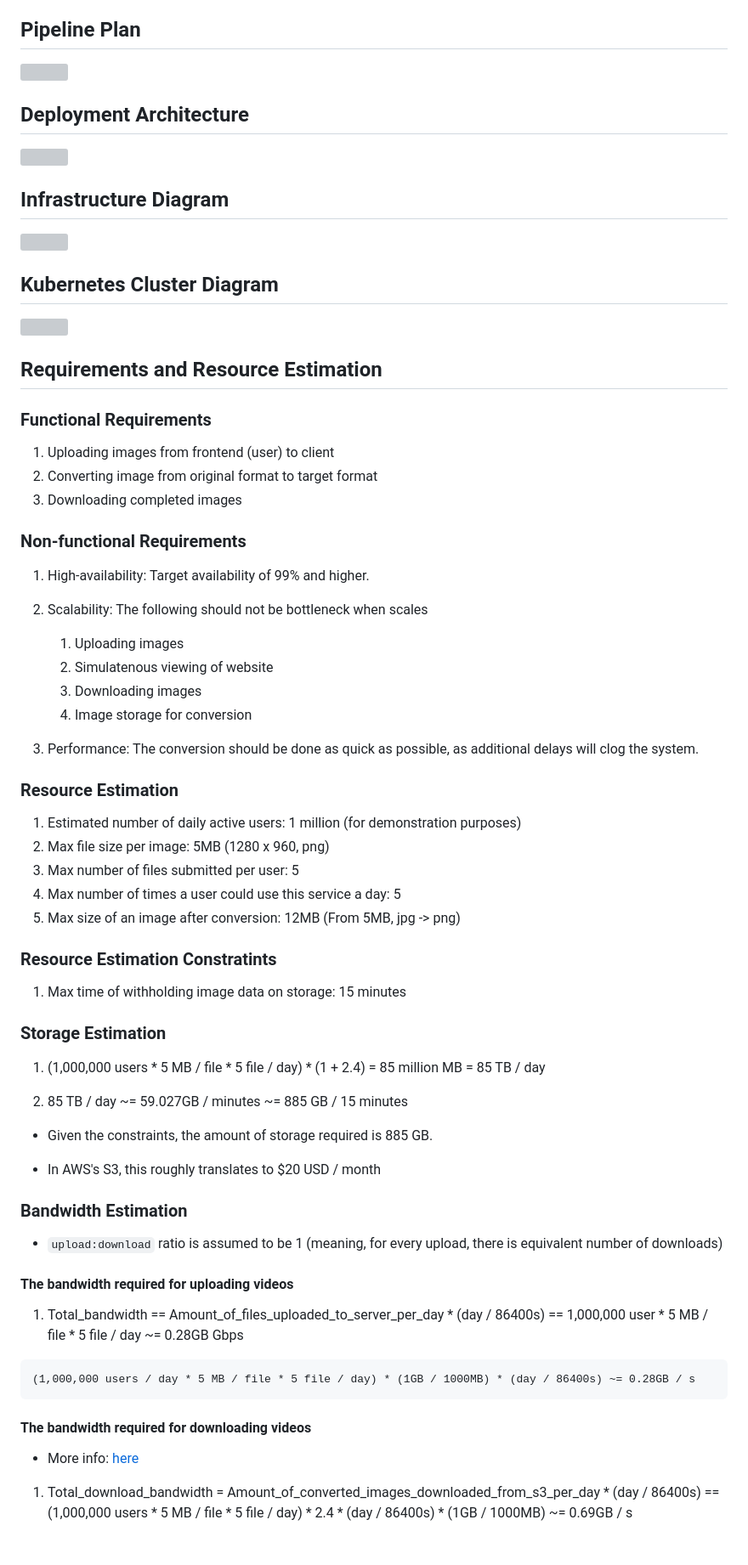
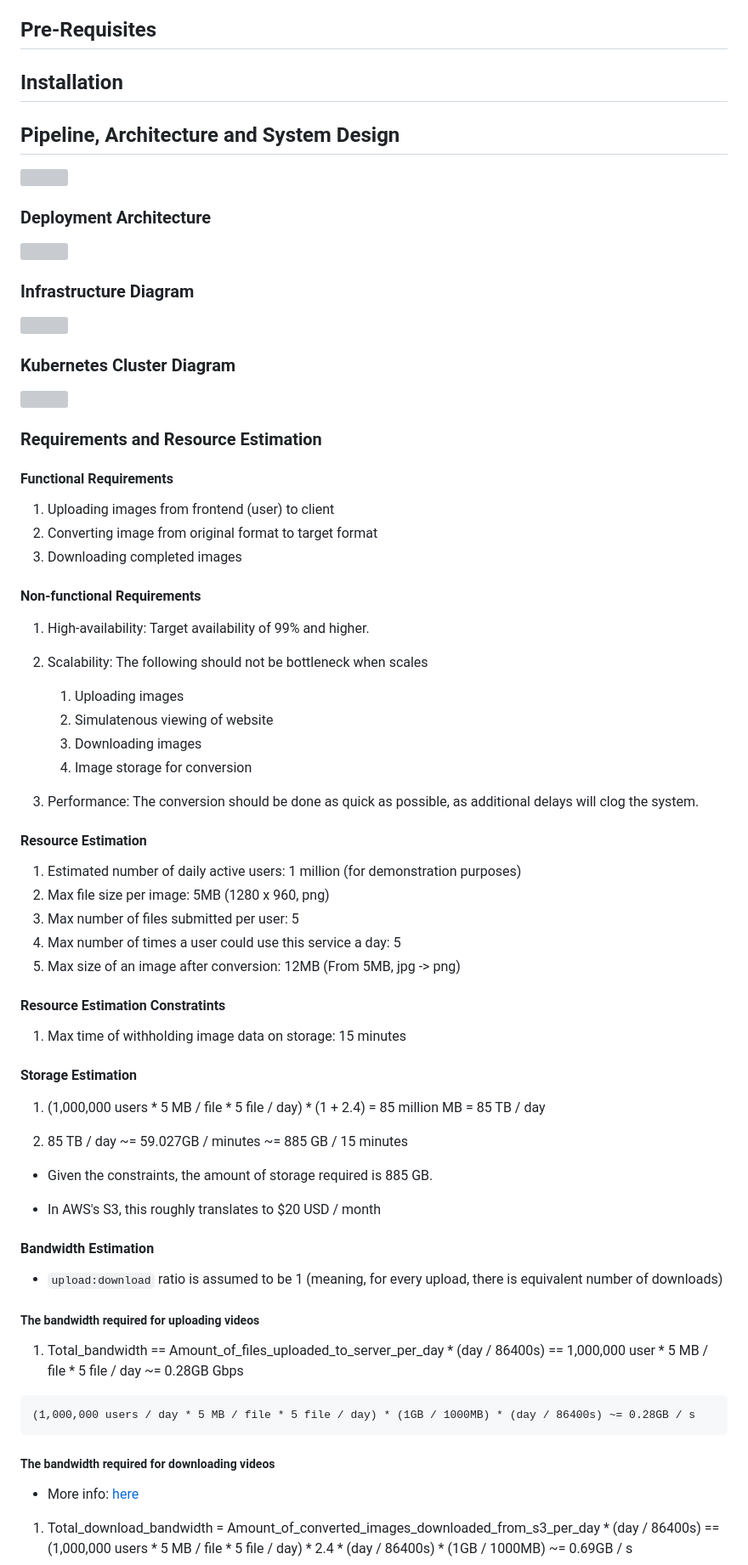
Before and after one commit to hyungmogu/udacity-cloud-devops-project-5, a Markdown page: README.md, the part around one of its changes. Shown at 85% size. Drawn GitHub-style; blank space fills up the shorter version; grey boxes are pictures that could not be loaded.

````diff
--- a/README.md
+++ b/README.md
@@ -10,30 +10,34 @@ This is capstone project for Udacity's Cloud DevOps Engineer Nanodegree.
 - Kubernetes cluster will be built from scratch on AWS
 - Kubernetes cluster will be initialized using Ansible and Cloudformation
 
-## Pipeline Plan
+## Pre-Requisites
+
+## Installation
+
+## Pipeline, Architecture and System Design
 
 <img src="https://user-images.githubusercontent.com/6856382/219821091-e647fe37-0c6f-40ec-a483-2ee99b91ae1d.png"/>
 
-## Deployment Architecture
+### Deployment Architecture
 
 <img src="https://user-images.githubusercontent.com/6856382/226086046-10f2ec21-c2fb-418d-aa1b-48557938969d.jpeg">
 
-## Infrastructure Diagram
+### Infrastructure Diagram
 
 <img src="https://user-images.githubusercontent.com/6856382/228256905-15daa4fd-9fd8-4d83-9e6a-55415689c22a.jpeg"/>
 
-## Kubernetes Cluster Diagram
+### Kubernetes Cluster Diagram
 
 <img src="https://user-images.githubusercontent.com/6856382/228103460-aa26c2a0-324a-4515-9112-b2f02f675b24.jpeg"/>
 
-## Requirements and Resource Estimation
+### Requirements and Resource Estimation
 
-### Functional Requirements
+#### Functional Requirements
 1. Uploading images from frontend (user) to client
 2. Converting image from original format to target format
 3. Downloading completed images
 
-### Non-functional Requirements
+#### Non-functional Requirements
 1. High-availability: Target availability of 99% and higher.
 2. Scalability: The following should not be bottleneck when scales
     1. Uploading images
@@ -43,18 +47,18 @@ This is capstone project for Udacity's Cloud DevOps Engineer Nanodegree.
 
 3. Performance: The conversion should be done as quick as possible, as additional delays will clog the system.
 
-### Resource Estimation
+#### Resource Estimation
 1. Estimated number of daily active users: 1 million (for demonstration purposes)
 2. Max file size per image: 5MB (1280 x 960, png)
 3. Max number of files submitted per user: 5
 4. Max number of times a user could use this service a day: 5
 5. Max size of an image after conversion: 12MB (From 5MB, jpg -> png)
 
-### Resource Estimation Constratints
+#### Resource Estimation Constratints
 
 1. Max time of withholding image data on storage: 15 minutes
 
-### Storage Estimation
+#### Storage Estimation
 1. (1,000,000 users * 5 MB / file * 5 file / day) * (1 + 2.4) = 85 million MB = 85 TB / day
 
 2. 85 TB / day ~= 59.027GB / minutes ~= 885 GB / 15 minutes
@@ -63,11 +67,11 @@ This is capstone project for Udacity's Cloud DevOps Engineer Nanodegree.
 
 - In AWS's S3, this roughly translates to $20 USD / month
 
-### Bandwidth Estimation
+#### Bandwidth Estimation
 
 - `upload:download` ratio is assumed to be 1 (meaning, for every upload, there is equivalent number of downloads)
 
-#### The bandwidth required for uploading videos
+##### The bandwidth required for uploading videos
 
 1. Total_bandwidth == Amount_of_files_uploaded_to_server_per_day * (day / 86400s) ==  1,000,000 user * 5 MB / file * 5 file / day ~= 0.28GB Gbps
 
@@ -76,7 +80,7 @@ This is capstone project for Udacity's Cloud DevOps Engineer Nanodegree.
 (1,000,000 users / day * 5 MB / file * 5 file / day) * (1GB / 1000MB) * (day / 86400s) ~= 0.28GB / s
 ```
 
-#### The bandwidth required for downloading videos
+##### The bandwidth required for downloading videos
 
 - More info: [here](https://aws.amazon.com/s3/pricing/)
 
````
Also changed, not shown: other parts of README.md (+3 -31 lines).
